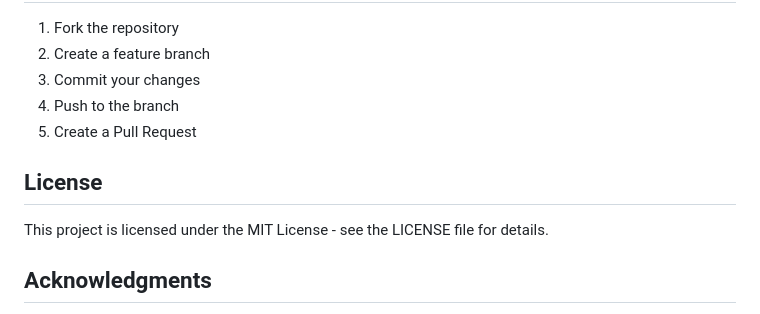
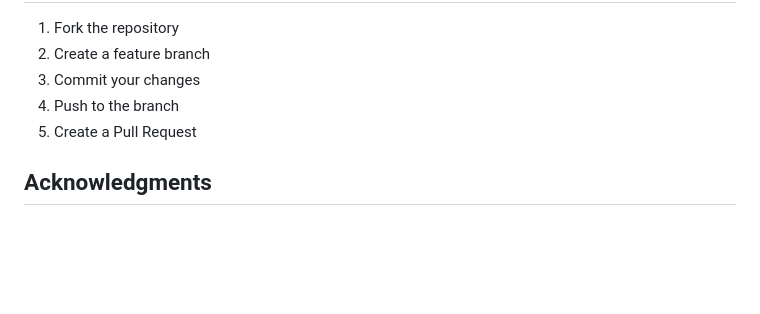
Before and after one commit to mohdhamzarehman/quick-poll, a Markdown page: README.md, the part around the change. Rendered like a GitHub page; blank space fills up the shorter version.

```diff
--- a/README.md
+++ b/README.md
@@ -149,10 +149,6 @@ python manage.py runserver
 4. Push to the branch
 5. Create a Pull Request
 
-## License
-
-This project is licensed under the MIT License - see the LICENSE file for details.
-
 ## Acknowledgments
 
 - Django REST Framework for the API
```
